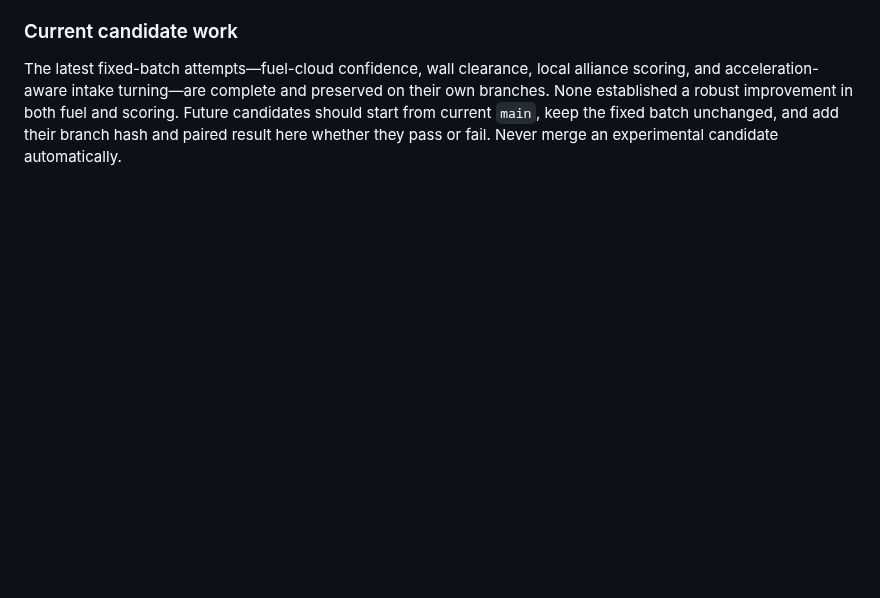
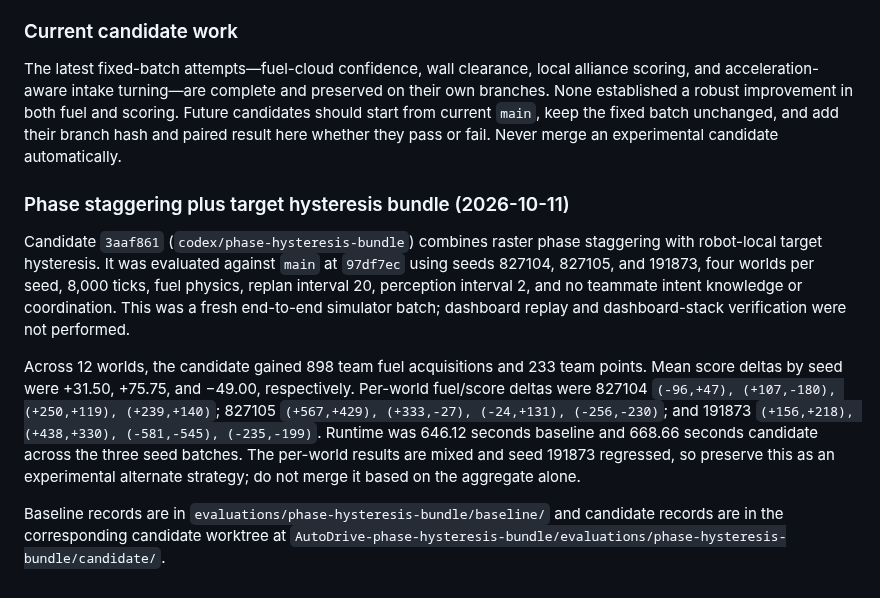
Before and after one commit to MECO-Robotics/AutoDrive, a Markdown page: docs/3v3-offense-batch-comparisons.md, the part around the change. Rendered like a GitHub page; blank space fills up the shorter version.

Commit message:
Record phase hysteresis bundle outcome

```diff
--- a/docs/3v3-offense-batch-comparisons.md
+++ b/docs/3v3-offense-batch-comparisons.md
@@ -362,3 +362,27 @@ preserved on their own branches. None established a robust improvement in both
 fuel and scoring. Future candidates should start from current `main`, keep the
 fixed batch unchanged, and add their branch hash and paired result here whether
 they pass or fail. Never merge an experimental candidate automatically.
+
+### Phase staggering plus target hysteresis bundle (2026-10-11)
+
+Candidate `3aaf861` (`codex/phase-hysteresis-bundle`) combines raster phase
+staggering with robot-local target hysteresis. It was evaluated against `main`
+at `97df7ec` using seeds 827104, 827105, and 191873, four worlds per seed,
+8,000 ticks, fuel physics, replan interval 20, perception interval 2, and no
+teammate intent knowledge or coordination. This was a fresh end-to-end
+simulator batch; dashboard replay and dashboard-stack verification were not
+performed.
+
+Across 12 worlds, the candidate gained 898 team fuel acquisitions and 233
+team points. Mean score deltas by seed were +31.50, +75.75, and −49.00,
+respectively. Per-world fuel/score deltas were 827104 `(-96,+47),
+(+107,-180), (+250,+119), (+239,+140)`; 827105 `(+567,+429), (+333,-27),
+(-24,+131), (-256,-230)`; and 191873 `(+156,+218), (+438,+330),
+(-581,-545), (-235,-199)`. Runtime was 646.12 seconds baseline and 668.66
+seconds candidate across the three seed batches. The per-world results are
+mixed and seed 191873 regressed, so preserve this as an experimental alternate
+strategy; do not merge it based on the aggregate alone.
+
+Baseline records are in `evaluations/phase-hysteresis-bundle/baseline/` and
+candidate records are in the corresponding candidate worktree at
+`AutoDrive-phase-hysteresis-bundle/evaluations/phase-hysteresis-bundle/candidate/`.
```
